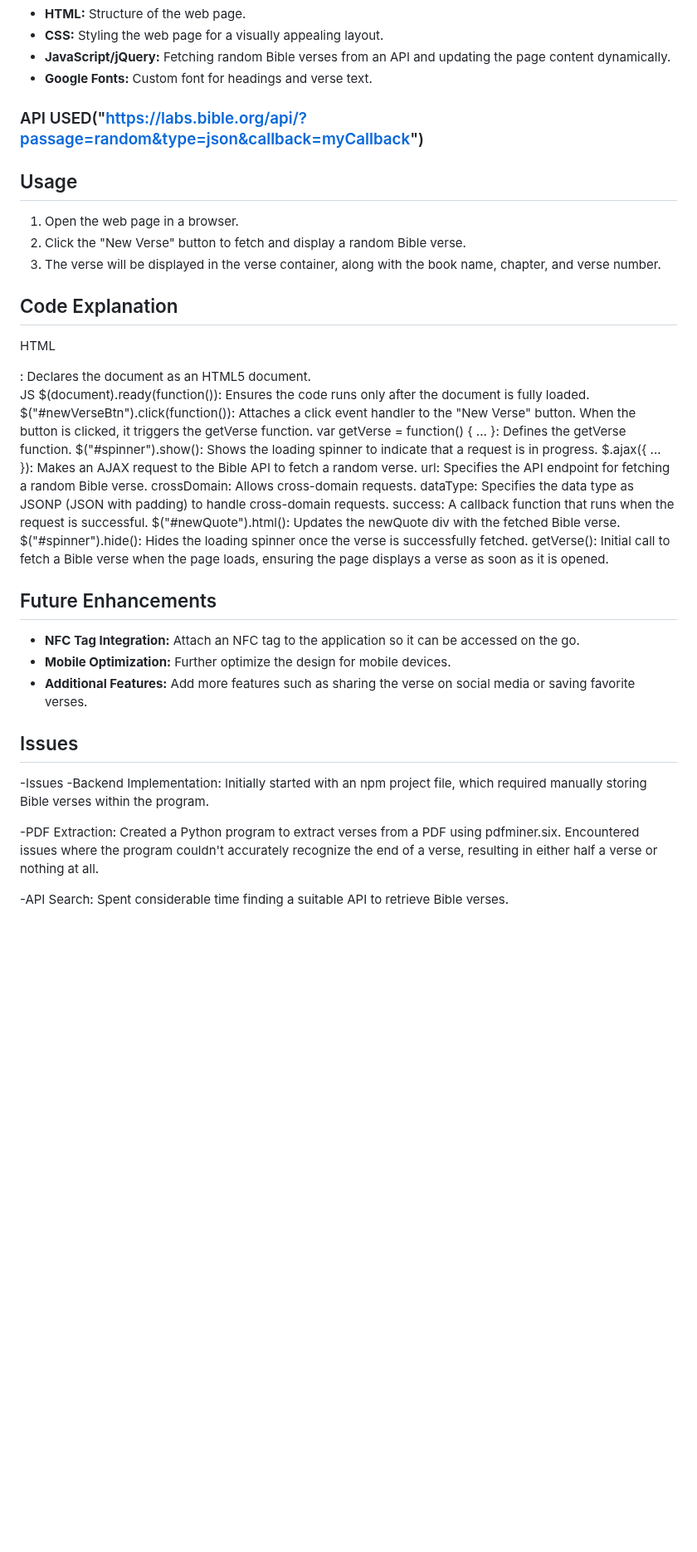
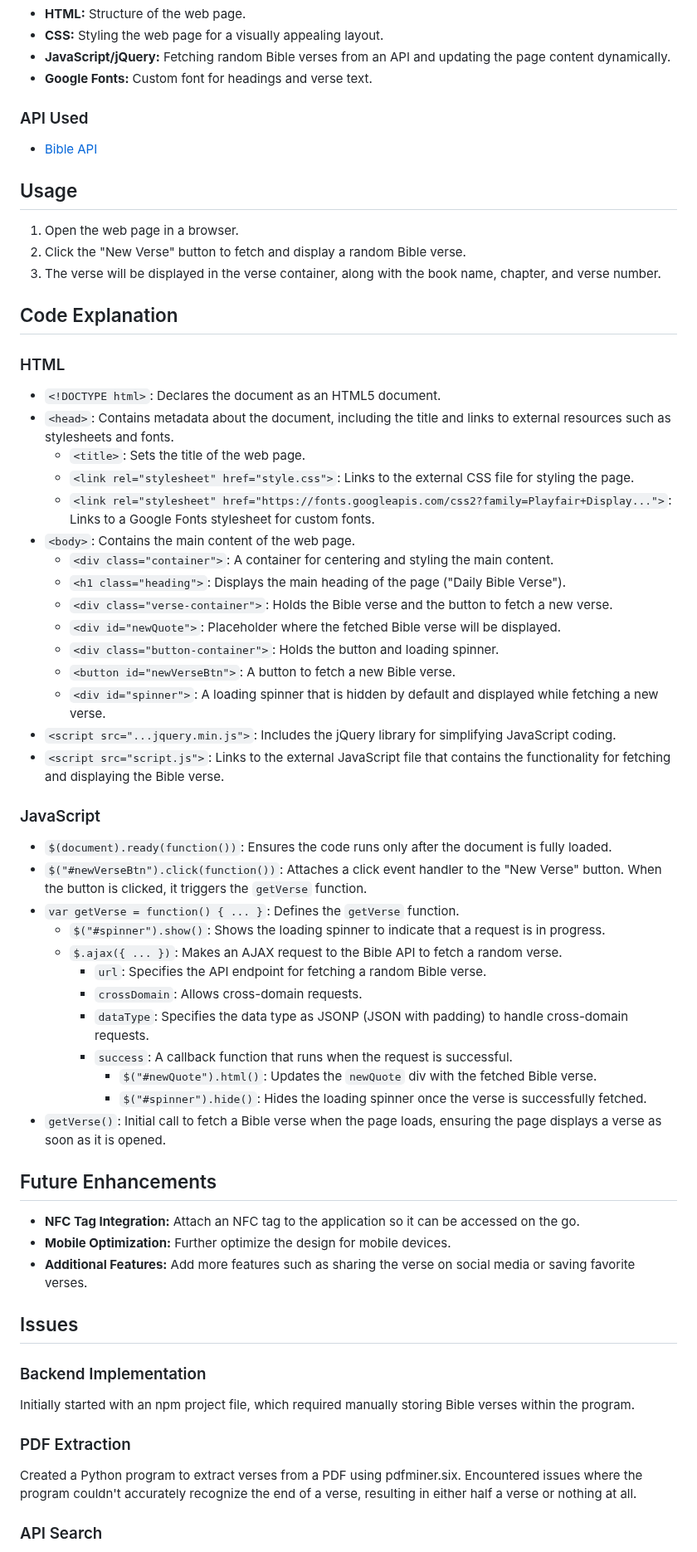
Before and after one commit to cirizzil/DailyBibleVerse, a Markdown page: README.md, the part around one of its changes. Shown at 83% size. GitHub-like rendering; blank space fills up the shorter version.

```diff
--- a/README.md
+++ b/README.md
@@ -21,7 +21,9 @@ I was facing a real-life problem where I was struggling to read the Bible consis
 - **JavaScript/jQuery:** Fetching random Bible verses from an API and updating the page content dynamically.
 - **Google Fonts:** Custom font for headings and verse text.
 
-### API USED("https://labs.bible.org/api/?passage=random&type=json&callback=myCallback")
+### API Used
+
+- [Bible API](https://labs.bible.org/api/?passage=random&type=json&callback=myCallback)
 
 ## Usage
 
@@ -30,36 +32,39 @@ I was facing a real-life problem where I was struggling to read the Bible consis
 3. The verse will be displayed in the verse container, along with the book name, chapter, and verse number.
 
 ## Code Explanation
-HTML
-<!DOCTYPE html>: Declares the document as an HTML5 document.
-<head>: Contains metadata about the document, including the title and links to external resources such as stylesheets and fonts.
-<title>: Sets the title of the web page.
-<link rel="stylesheet" href="style.css">: Links to the external CSS file for styling the page.
-<link rel="stylesheet" href="https://fonts.googleapis.com/css2?family=Playfair+Display...">: Links to a Google Fonts stylesheet for custom fonts.
-<body>: Contains the main content of the web page.
-<div class="container">: A container for centering and styling the main content.
-<h1 class="heading">: Displays the main heading of the page ("Daily Bible Verse").
-<div class="verse-container">: Holds the Bible verse and the button to fetch a new verse.
-<div id="newQuote">: Placeholder where the fetched Bible verse will be displayed.
-<div class="button-container">: Holds the button and loading spinner.
-<button id="newVerseBtn">: A button to fetch a new Bible verse.
-<div id="spinner">: A loading spinner that is hidden by default and displayed while fetching a new verse.
-<script src="...jquery.min.js">: Includes the jQuery library for simplifying JavaScript coding.
-<script src="script.js">: Links to the external JavaScript file that contains the functionality for fetching and displaying the Bible verse
 
-JS
-$(document).ready(function()): Ensures the code runs only after the document is fully loaded.
-$("#newVerseBtn").click(function()): Attaches a click event handler to the "New Verse" button. When the button is clicked, it triggers the getVerse function.
-var getVerse = function() { ... }: Defines the getVerse function.
-$("#spinner").show(): Shows the loading spinner to indicate that a request is in progress.
-$.ajax({ ... }): Makes an AJAX request to the Bible API to fetch a random verse.
-url: Specifies the API endpoint for fetching a random Bible verse.
-crossDomain: Allows cross-domain requests.
-dataType: Specifies the data type as JSONP (JSON with padding) to handle cross-domain requests.
-success: A callback function that runs when the request is successful.
-$("#newQuote").html(): Updates the newQuote div with the fetched Bible verse.
-$("#spinner").hide(): Hides the loading spinner once the verse is successfully fetched.
-getVerse(): Initial call to fetch a Bible verse when the page loads, ensuring the page displays a verse as soon as it is opened.
+### HTML
+
+- `<!DOCTYPE html>`: Declares the document as an HTML5 document.
+- `<head>`: Contains metadata about the document, including the title and links to external resources such as stylesheets and fonts.
+  - `<title>`: Sets the title of the web page.
+  - `<link rel="stylesheet" href="style.css">`: Links to the external CSS file for styling the page.
+  - `<link rel="stylesheet" href="https://fonts.googleapis.com/css2?family=Playfair+Display...">`: Links to a Google Fonts stylesheet for custom fonts.
+- `<body>`: Contains the main content of the web page.
+  - `<div class="container">`: A container for centering and styling the main content.
+  - `<h1 class="heading">`: Displays the main heading of the page ("Daily Bible Verse").
+  - `<div class="verse-container">`: Holds the Bible verse and the button to fetch a new verse.
+  - `<div id="newQuote">`: Placeholder where the fetched Bible verse will be displayed.
+  - `<div class="button-container">`: Holds the button and loading spinner.
+  - `<button id="newVerseBtn">`: A button to fetch a new Bible verse.
+  - `<div id="spinner">`: A loading spinner that is hidden by default and displayed while fetching a new verse.
+- `<script src="...jquery.min.js">`: Includes the jQuery library for simplifying JavaScript coding.
+- `<script src="script.js">`: Links to the external JavaScript file that contains the functionality for fetching and displaying the Bible verse.
+
+### JavaScript
+
+- `$(document).ready(function())`: Ensures the code runs only after the document is fully loaded.
+- `$("#newVerseBtn").click(function())`: Attaches a click event handler to the "New Verse" button. When the button is clicked, it triggers the `getVerse` function.
+- `var getVerse = function() { ... }`: Defines the `getVerse` function.
+  - `$("#spinner").show()`: Shows the loading spinner to indicate that a request is in progress.
+  - `$.ajax({ ... })`: Makes an AJAX request to the Bible API to fetch a random verse.
+    - `url`: Specifies the API endpoint for fetching a random Bible verse.
+    - `crossDomain`: Allows cross-domain requests.
+    - `dataType`: Specifies the data type as JSONP (JSON with padding) to handle cross-domain requests.
+    - `success`: A callback function that runs when the request is successful.
+      - `$("#newQuote").html()`: Updates the `newQuote` div with the fetched Bible verse.
+      - `$("#spinner").hide()`: Hides the loading spinner once the verse is successfully fetched.
+- `getVerse()`: Initial call to fetch a Bible verse when the page loads, ensuring the page displays a verse as soon as it is opened.
 
 ## Future Enhancements
 
@@ -68,14 +73,16 @@ getVerse(): Initial call to fetch a Bible verse when the page loads, ensuring th
 - **Additional Features:** Add more features such as sharing the verse on social media or saving favorite verses.
 
 ## Issues
--Issues
--Backend Implementation:
+
+### Backend Implementation
+
 Initially started with an npm project file, which required manually storing Bible verses within the program.
 
--PDF Extraction:
-Created a Python program to extract verses from a PDF using pdfminer.six.
-Encountered issues where the program couldn't accurately recognize the end of a verse, resulting in either half a verse or nothing at all.
+### PDF Extraction
 
--API Search:
+Created a Python program to extract verses from a PDF using pdfminer.six. Encountered issues where the program couldn't accurately recognize the end of a verse, resulting in either half a verse or nothing at all.
+
+### API Search
+
 Spent considerable time finding a suitable API to retrieve Bible verses.
 
```
Also changed, not shown: other parts of README.md (+5 -3 lines).
